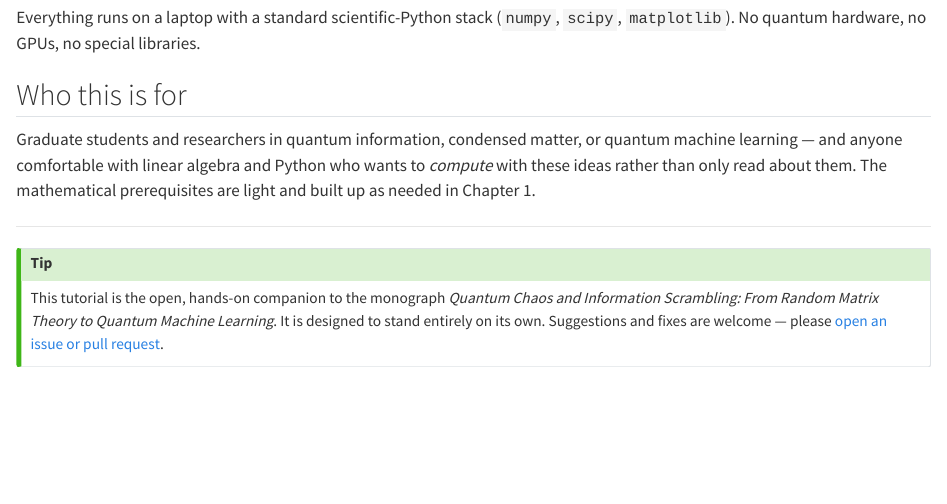
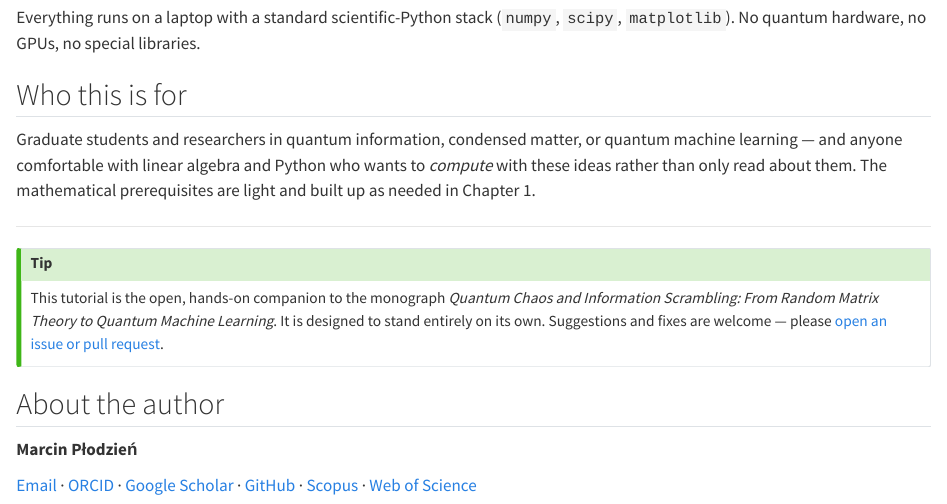
Before and after one commit to MarcinPlodzien/quantum-chaos-and-scrambling, a Quarto document (index.qmd): the page in a window 1100 px wide, from 1500 px down. Rendered offline with R 4.5, knitr and Pandoc in place of Quarto, with nearby package versions; folded parts are opened.

Commit message:
Add author info (name, email, ORCID, Scholar, Scopus, WoS), author on Exercises PDF, footer on all pages, and update_site.sh helper

```diff
--- a/_quarto.yml
+++ b/_quarto.yml
@@ -76,6 +76,16 @@ website:
         contents: "notebooks/ch7/*.ipynb"
       - text: "Exercises & Solutions (PDF)"
         href: exercises.qmd
+  page-footer:
+    border: true
+    left: "© 2026 Marcin Płodzień · MIT License"
+    right: >-
+      [Email](mailto:mplodzien@gmail.com) ·
+      [ORCID](https://orcid.org/0000-0002-0835-1644) ·
+      [Scholar](https://scholar.google.com/citations?user=eC9nCmgAAAAJ&hl=en) ·
+      [GitHub](https://github.com/MarcinPlodzien) ·
+      [Scopus](https://www.scopus.com/authid/detail.uri?authorId=55031869100) ·
+      [WoS](https://www.webofscience.com/wos/author/record/K-7326-2017)
 
 format:
   html:
--- a/index.qmd
+++ b/index.qmd
@@ -84,3 +84,14 @@ Information Scrambling: From Random Matrix Theory to Quantum Machine Learning*.
 It is designed to stand entirely on its own. Suggestions and fixes are welcome —
 please [open an issue or pull request](https://github.com/MarcinPlodzien/quantum-chaos-and-scrambling).
 :::
+
+## About the author
+
+**Marcin Płodzień**
+
+[Email](mailto:mplodzien@gmail.com) ·
+[ORCID](https://orcid.org/0000-0002-0835-1644) ·
+[Google Scholar](https://scholar.google.com/citations?user=eC9nCmgAAAAJ&hl=en) ·
+[GitHub](https://github.com/MarcinPlodzien) ·
+[Scopus](https://www.scopus.com/authid/detail.uri?authorId=55031869100) ·
+[Web of Science](https://www.webofscience.com/wos/author/record/K-7326-2017)
```
Also changed, not shown: docs/search.json, exercises_and_solutions_complete.pdf, 15 other files.
